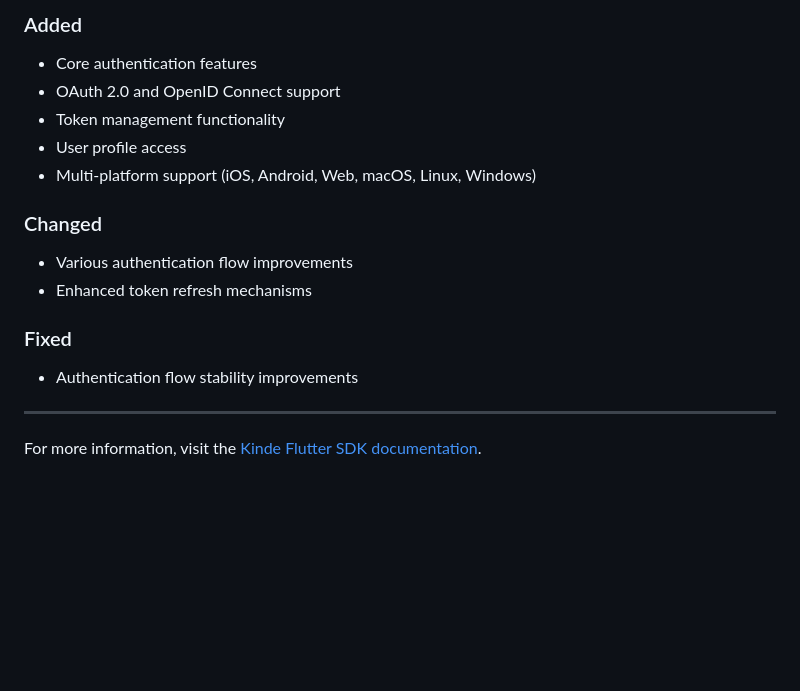
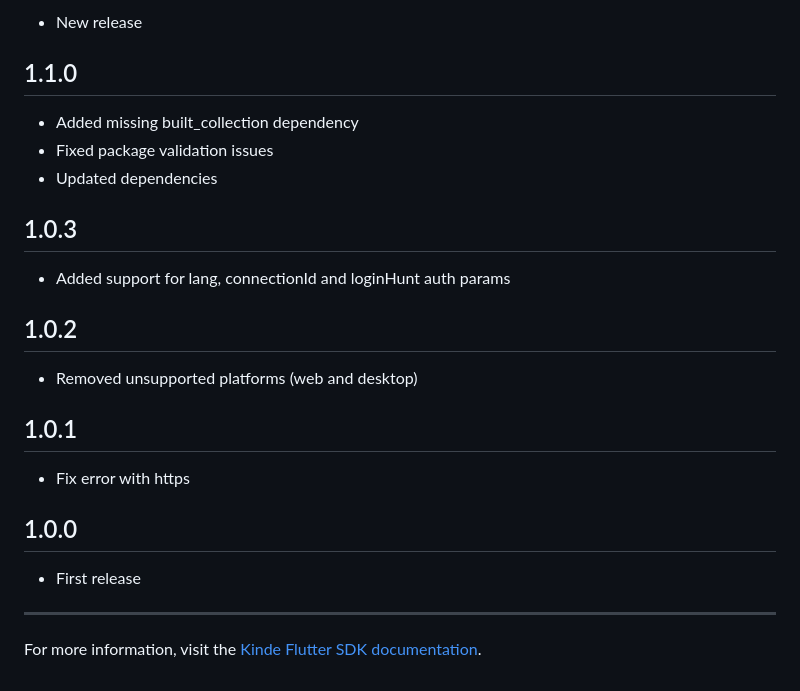
Before and after one commit to kinde-oss/kinde-flutter-sdk, a Markdown page: CHANGELOG.md, the part around one of its changes. Drawn GitHub-style; blank space fills up the shorter version.

Commit message:
restore changelog history

```diff
--- a/CHANGELOG.md
+++ b/CHANGELOG.md
@@ -162,20 +162,27 @@ None
 
-### Added
+- New release
 
-- Core authentication features
-- OAuth 2.0 and OpenID Connect support
-- Token management functionality
-- User profile access
-- Multi-platform support (iOS, Android, Web, macOS, Linux, Windows)
+## 1.1.0
 
-### Changed
+- Added missing built_collection dependency
+- Fixed package validation issues
+- Updated dependencies
 
-- Various authentication flow improvements
-- Enhanced token refresh mechanisms
+## 1.0.3
 
-### Fixed
+- Added support for lang, connectionId and loginHunt auth params
 
-- Authentication flow stability improvements
+## 1.0.2
+
+- Removed unsupported platforms (web and desktop)
+
+## 1.0.1
+
+- Fix error with https
+
+## 1.0.0
+
+- First release
 
 ---
 
```
Also changed, not shown: other parts of CHANGELOG.md (+1 -1 lines).
